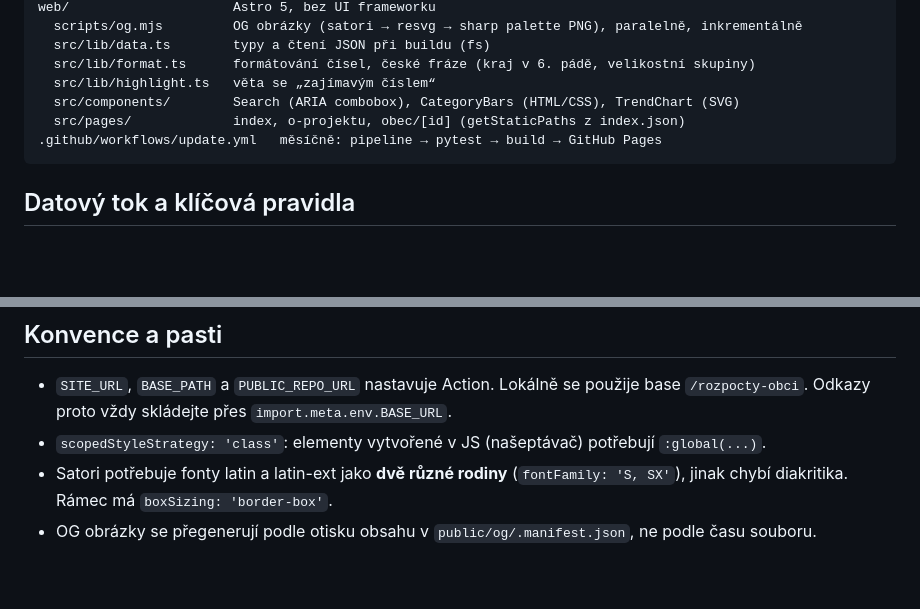
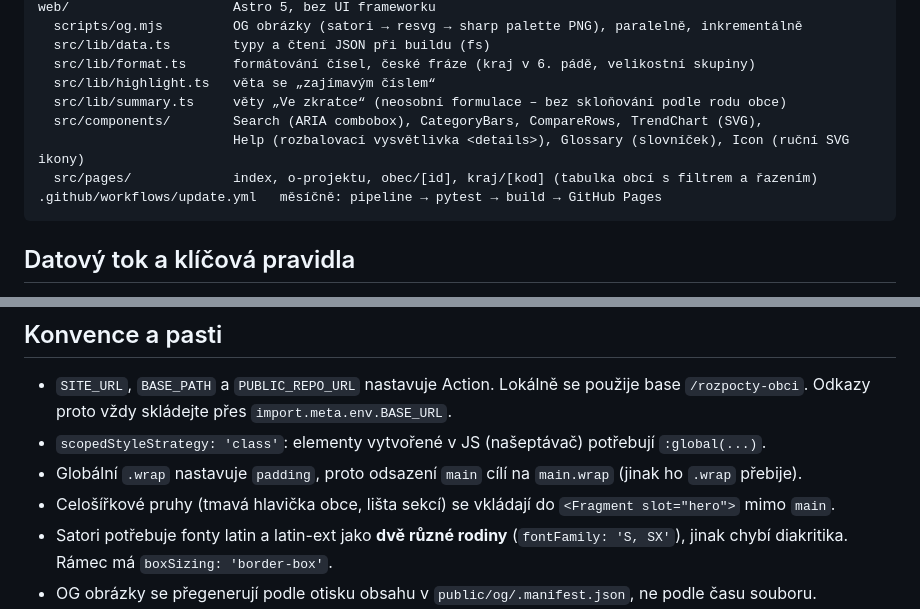
Before and after one commit to adam-broz/rozpocty-obci, a Markdown page: CLAUDE.md, 2 parts joined by grey strips. GitHub-like rendering; blank space fills up the shorter version.

````diff
--- a/CLAUDE.md
+++ b/CLAUDE.md
@@ -21,8 +21,10 @@ web/                     Astro 5, bez UI frameworku
   src/lib/data.ts        typy a čtení JSON při buildu (fs)
   src/lib/format.ts      formátování čísel, české fráze (kraj v 6. pádě, velikostní skupiny)
   src/lib/highlight.ts   věta se „zajímavým číslem“
-  src/components/        Search (ARIA combobox), CategoryBars (HTML/CSS), TrendChart (SVG)
-  src/pages/             index, o-projektu, obec/[id] (getStaticPaths z index.json)
+  src/lib/summary.ts     věty „Ve zkratce“ (neosobní formulace – bez skloňování podle rodu obce)
+  src/components/        Search (ARIA combobox), CategoryBars, CompareRows, TrendChart (SVG),
+                         Help (rozbalovací vysvětlivka <details>), Glossary (slovníček), Icon (ruční SVG ikony)
+  src/pages/             index, o-projektu, obec/[id], kraj/[kod] (tabulka obcí s filtrem a řazením)
 .github/workflows/update.yml   měsíčně: pipeline → pytest → build → GitHub Pages
 ```
 
@@ -68,6 +70,8 @@ cd web && npm run build               # OG + 6 256 stránek, ~2 min (+ OG poprv
 - `SITE_URL`, `BASE_PATH` a `PUBLIC_REPO_URL` nastavuje Action. Lokálně se použije base `/rozpocty-obci`.
   Odkazy proto vždy skládejte přes `import.meta.env.BASE_URL`.
 - `scopedStyleStrategy: 'class'`: elementy vytvořené v JS (našeptávač) potřebují `:global(...)`.
+- Globální `.wrap` nastavuje `padding`, proto odsazení `main` cílí na `main.wrap` (jinak ho `.wrap` přebije).
+- Celošířkové pruhy (tmavá hlavička obce, lišta sekcí) se vkládají do `<Fragment slot="hero">` mimo `main`.
 - Satori potřebuje fonty latin a latin-ext jako **dvě různé rodiny** (`fontFamily: 'S, SX'`),
   jinak chybí diakritika. Rámec má `boxSizing: 'border-box'`.
 - OG obrázky se přegenerují podle otisku obsahu v `public/og/.manifest.json`, ne podle času souboru.
````
Also changed, not shown: README.md (+2 -0 lines), docs/screenshot.jpg, 11 other files.
